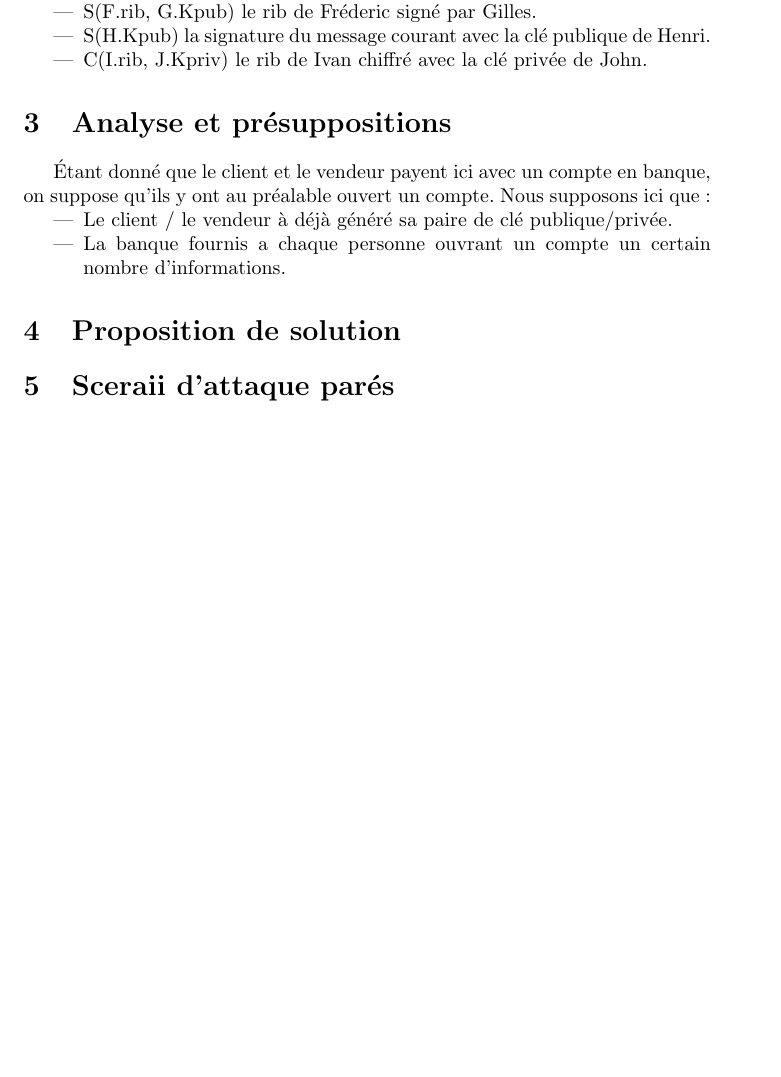
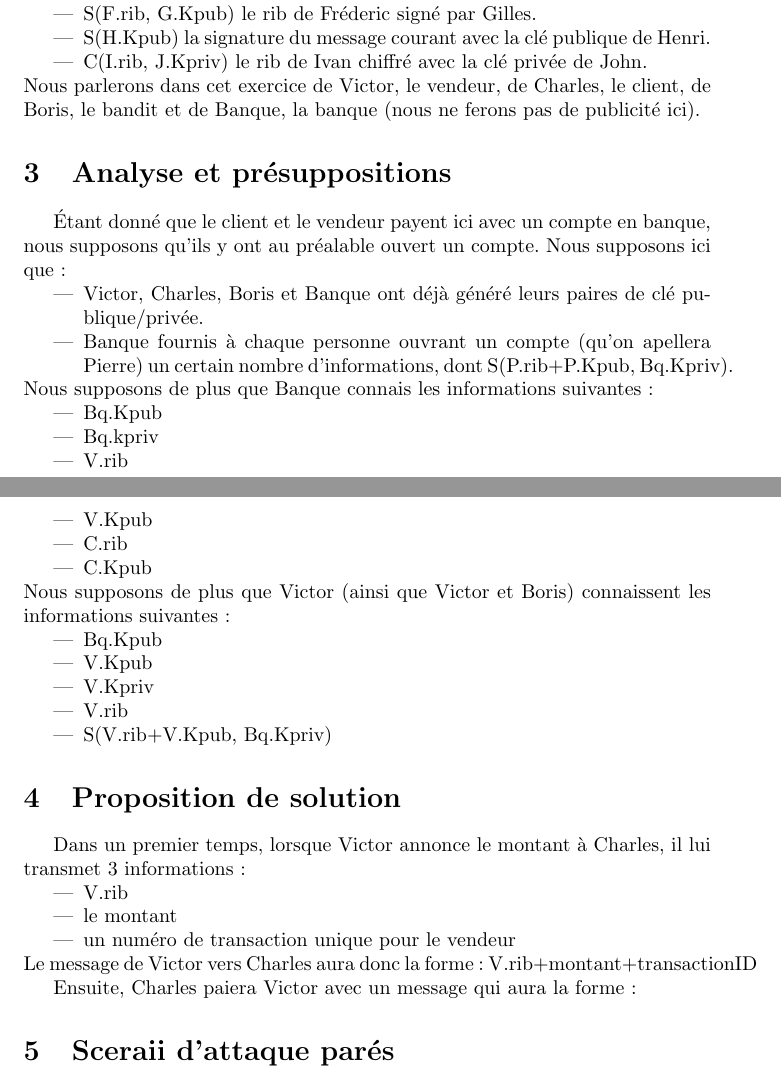
Before and after one commit to billietl/Securite, a LaTeX document (cheque/rapport.tex): part of the page before the commit and two parts of pages 1 and 2 of 2 after it, the two joined at a grey line, cut so that both start at the same text, the shorter picture padded with empty space. Compiled offline with pdfLaTeX; the source files are stored in an older character set and shown here as Unicode.

Commit message:
changement de la solution + avancée de la rédaction

```diff
--- a/cheque/rapport.tex
+++ b/cheque/rapport.tex
@@ -34,17 +34,43 @@ Soient :
 \item S(H.Kpub) la signature du message courant avec la clé publique de Henri.
 \item C(I.rib, J.Kpriv) le rib de Ivan chiffré avec la clé privée de John.
 \end{itemize}
+Nous parlerons dans cet exercice de Victor, le vendeur, de Charles, le client, de Boris, le bandit et de Banque, la banque (nous ne ferons pas de publicit\'e ici).
 
 \section{Analyse et pr\'esuppositions}
-\'Etant donn\'e que le client et le vendeur payent ici avec un compte en banque, on suppose qu'ils y ont au pr\'ealable ouvert un compte. Nous supposons ici que :
+\'Etant donn\'e que le client et le vendeur payent ici avec un compte en banque, nous supposons qu'ils y ont au pr\'ealable ouvert un compte. Nous supposons ici que :
 \begin{itemize}
-\item Le client / le vendeur \`a d\'ej\`a g\'en\'er\'e sa paire de cl\'e publique/priv\'ee.
-\item La banque fournis a chaque personne ouvrant un compte un certain nombre d'informations.
+\item Victor, Charles, Boris et Banque ont d\'ej\`a g\'en\'er\'e leurs paires de cl\'e publique/priv\'ee.
+\item Banque fournis \`a chaque personne ouvrant un compte (qu'on apellera Pierre) un certain nombre d'informations, dont S(P.rib+P.Kpub, Bq.Kpriv).
+\end{itemize}
+Nous supposons de plus que Banque connais les informations suivantes :
+\begin{itemize}
+\item Bq.Kpub
+\item Bq.kpriv
+\item V.rib
+\item V.Kpub
+\item C.rib
+\item C.Kpub
+\end{itemize}
+Nous supposons de plus que Victor (ainsi que Victor et Boris) connaissent les informations suivantes :
+\begin{itemize}
+\item Bq.Kpub
+\item V.Kpub
+\item V.Kpriv
+\item V.rib
+\item S(V.rib+V.Kpub, Bq.Kpriv)
 \end{itemize}
 
+\section{Proposition de solution}
+Dans un premier temps, lorsque Victor annonce le montant \`a Charles, il lui transmet 3 informations :
+\begin{itemize}
+\item V.rib
+\item le montant
+\item un num\'ero de transaction unique pour le vendeur
+\end{itemize}
+Le message de Victor vers Charles aura donc la forme :
+V.rib+montant+transactionID
 
-
-\section{Proposition de solution}
+Ensuite, Charles paiera Victor avec un message qui aura la forme :
 
 \section{Sceraii d'attaque par\'es}
 
```
Also changed, not shown: cheque/proposition.txt (+3 -2 lines).
